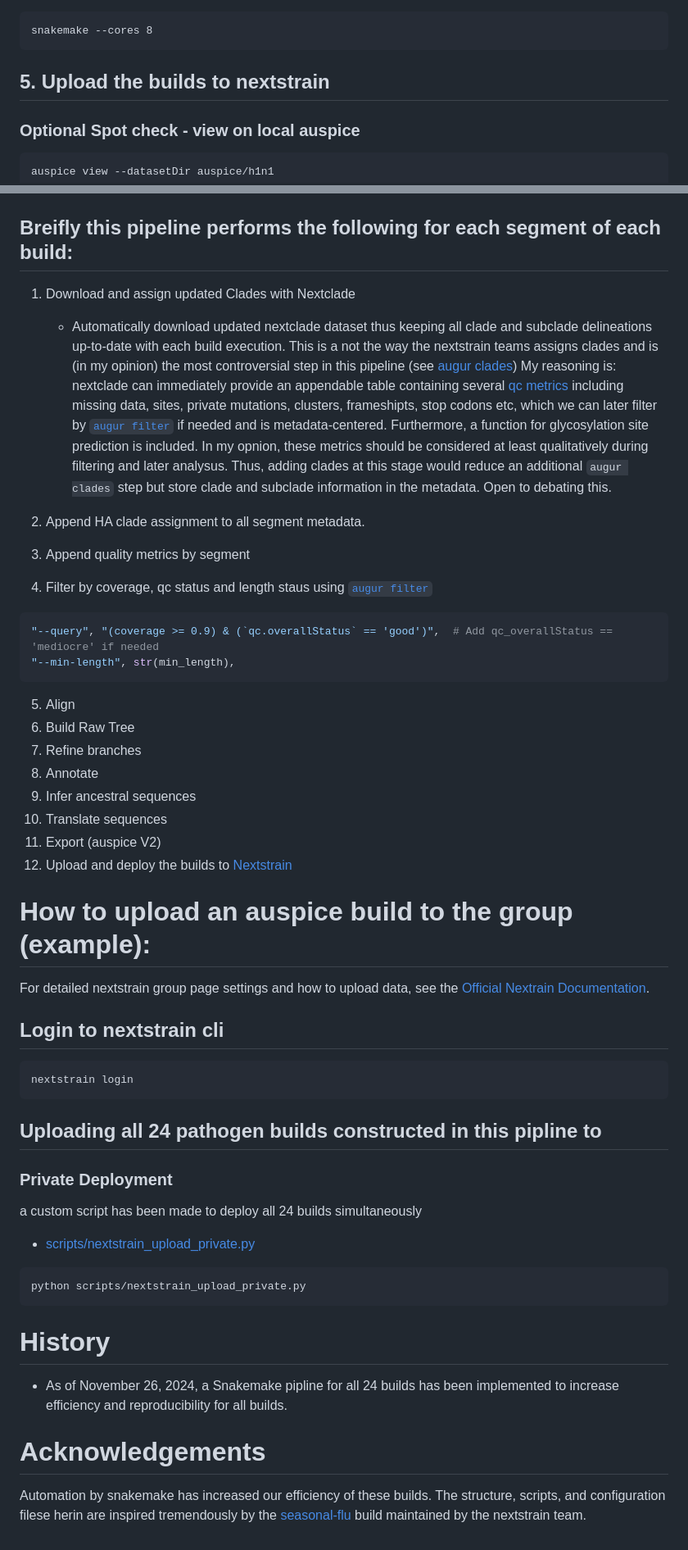
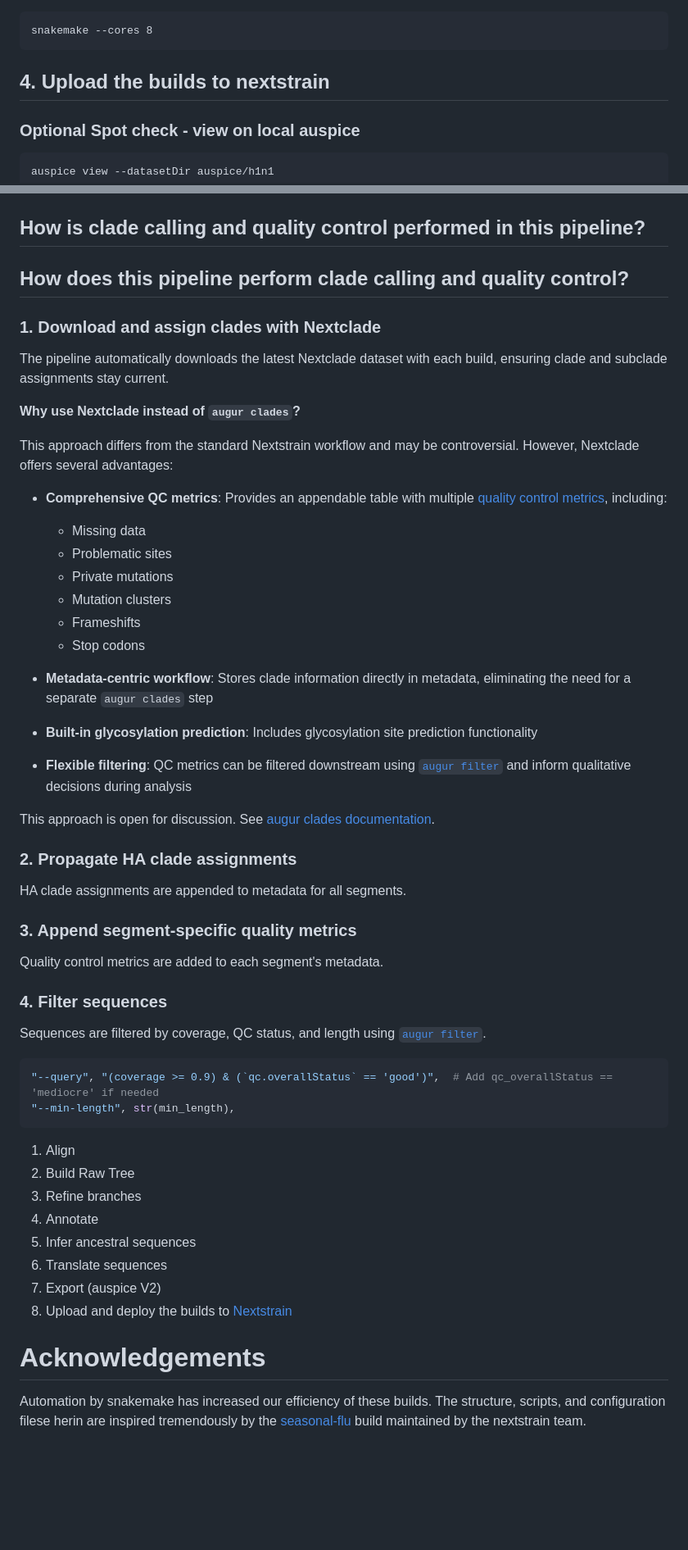
Before and after one commit to Pekosz-Lab/nextstrain, a Markdown page: README.md, 2 parts joined by grey strips. Shown: that part at 82% size. Rendered like a GitHub page; blank space fills up the shorter version.

````diff
--- a/README.md
+++ b/README.md
@@ -76,7 +76,7 @@ From the `nextstrain/` directory execute the following to initiate the construct
 snakemake --cores 8
 ```
 
-## 5. Upload the builds to nextstrain
+## 4. Upload the builds to nextstrain
 
 ### Optional Spot check - view on local auspice
 
@@ -194,51 +195,63 @@ Below is a simplified representation of the rules implemented for each build. Be
 
 ![DAG](rulegraph.png)
 
-## Breifly this pipeline performs the following for each segment of each build:
+## How is clade calling and quality control performed in this pipeline?
 
-1. Download and assign updated Clades with Nextclade
+## How does this pipeline perform clade calling and quality control?
 
-   - Automatically download updated nextclade dataset thus keeping all clade and subclade delineations up-to-date with each build execution. This is a not the way the nextstrain teams assigns clades and is (in my opinion) the most controversial step in this pipeline (see [augur clades](https://docs.nextstrain.org/projects/augur/en/stable/usage/cli/clades.html)) My reasoning is: nextclade can immediately provide an appendable table containing several [qc metrics](https://docs.nextstrain.org/projects/nextclade/en/stable/user/algorithm/06-quality-control.html) including missing data, sites, private mutations, clusters, frameshipts, stop codons etc, which we can later filter by [`augur filter`](https://docs.nextstrain.org/projects/augur/en/stable/usage/cli/filter.html) if needed and is metadata-centered. Furthermore, a function for glycosylation site prediction is included. In my opnion, these metrics should be considered at least qualitatively during filtering and later analysus. Thus, adding clades at this stage would reduce an additional `augur clades` step but store clade and subclade information in the metadata. Open to debating this.
+### 1. Download and assign clades with Nextclade
 
-2. Append HA clade assignment to all segment metadata.
-3. Append quality metrics by segment
-4. Filter by coverage, qc status and length staus using [`augur filter`](https://docs.nextstrain.org/projects/augur/en/stable/usage/cli/filter.html)
+The pipeline automatically downloads the latest Nextclade dataset with each build, ensuring clade and subclade assignments stay current.
+
+**Why use Nextclade instead of `augur clades`?**
+
+This approach differs from the standard Nextstrain workflow and may be controversial. However, Nextclade offers several advantages:
+
+- **Comprehensive QC metrics**: Provides an appendable table with multiple [quality control metrics](https://docs.nextstrain.org/projects/nextclade/en/stable/user/algorithm/06-quality-control.html), including:
+  - Missing data
+  - Problematic sites
+  - Private mutations
+  - Mutation clusters
+  - Frameshifts
+  - Stop codons
+
+- **Metadata-centric workflow**: Stores clade information directly in metadata, eliminating the need for a separate `augur clades` step
+
+- **Built-in glycosylation prediction**: Includes glycosylation site prediction functionality
+
+- **Flexible filtering**: QC metrics can be filtered downstream using [`augur filter`](https://docs.nextstrain.org/projects/augur/en/stable/usage/cli/filter.html) and inform qualitative decisions during analysis
+
+This approach is open for discussion. See [augur clades documentation](https://docs.nextstrain.org/projects/augur/en/stable/usage/cli/clades.html).
+
+### 2. Propagate HA clade assignments
+
+HA clade assignments are appended to metadata for all segments.
+
+### 3. Append segment-specific quality metrics
+
+Quality control metrics are added to each segment's metadata.
+
+### 4. Filter sequences
+
+Sequences are filtered by coverage, QC status, and length using [`augur filter`](https://docs.nextstrain.org/projects/augur/en/stable/usage/cli/filter.html).
+
+
 
 ```shell
 "--query", "(coverage >= 0.9) & (`qc.overallStatus` == 'good')",  # Add qc_overallStatus == 'mediocre' if needed
 "--min-length", str(min_length),
 ```
 
-5.  Align
-6.  Build Raw Tree
-7.  Refine branches
-8.  Annotate
-9.  Infer ancestral sequences
-10. Translate sequences
-11. Export (auspice V2)
-12. Upload and deploy the builds to [Nextstrain](https://nextstrain.org/groups/PekoszLab)
+1.  Align
+2.  Build Raw Tree
+3.  Refine branches
+4.  Annotate
+5.  Infer ancestral sequences
+6.  Translate sequences
+7.  Export (auspice V2)
+8.  Upload and deploy the builds to [Nextstrain](https://nextstrain.org/groups/PekoszLab)
 
-# How to upload an auspice build to the group (example):
-
-For detailed nextstrain group page settings and how to upload data, see the [Official Nextrain Documentation](https://docs.nextstrain.org/en/latest/guides/share/groups/index.html).
-
-## Login to nextstrain cli
-
-```shell
-nextstrain login
-```
-## Uploading all 24 pathogen builds constructed in this pipline to
-
-### Private Deployment
-
-a custom script has been made to deploy all 24 builds simultaneously
-- [scripts/nextstrain_upload_private.py](scripts/nextstrain_upload_private.py)
-```
-python scripts/nextstrain_upload_private.py
-```
-
-# History
-- As of November 26, 2024, a Snakemake pipline for all 24 builds has been implemented to increase efficiency and reproducibility for all builds.
 
 # Acknowledgements
+
 Automation by snakemake has increased our efficiency of these builds. The structure, scripts, and configuration filese herin are inspired tremendously by the [seasonal-flu](https://github.com/nextstrain/seasonal-flu) build maintained by the nextstrain team.
````
Also changed, not shown: other parts of README.md (+6 -5 lines).
